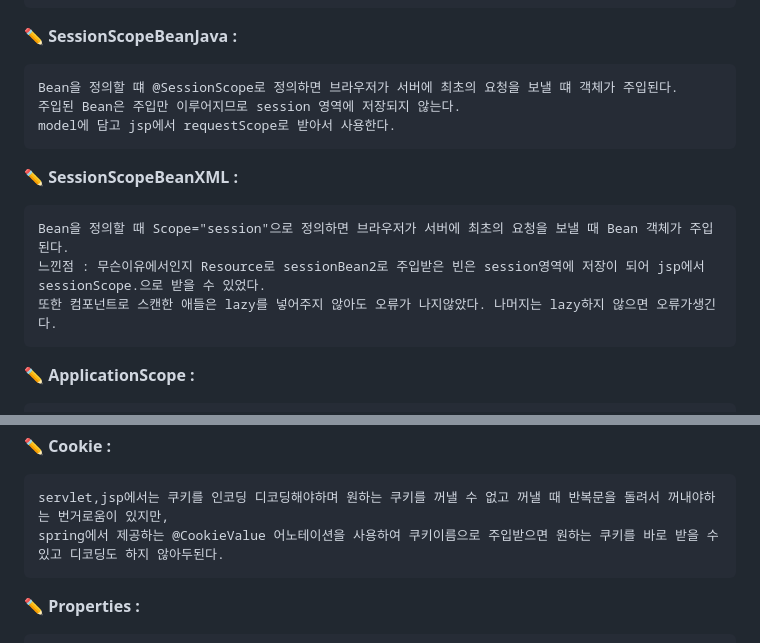
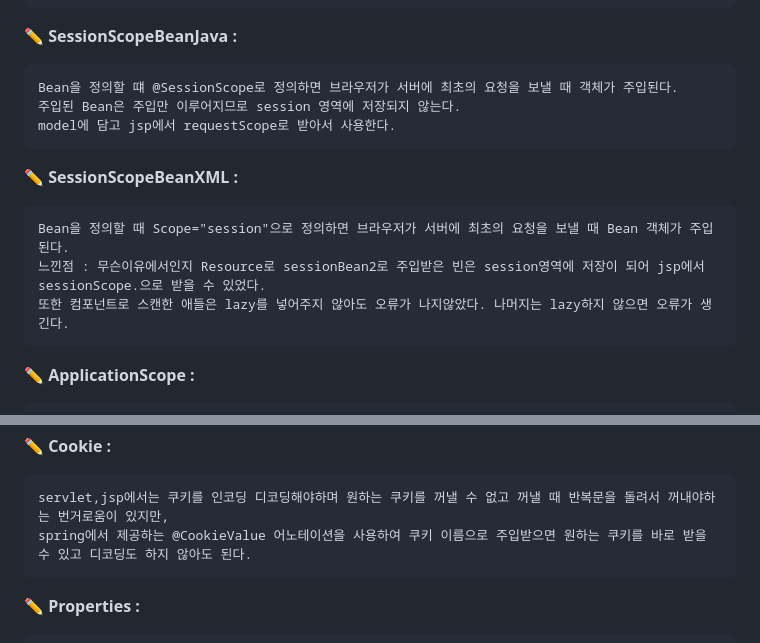
Before and after one commit to aass2769/spring_mvc_study, a Markdown page: README.md, 2 parts joined by grey strips. Rendered like a GitHub page.

```diff
--- a/README.md
+++ b/README.md
@@ -107,7 +107,7 @@ Spring MVC를 공부하며 각 프로젝트를 구분하고 정리했습니다.<
 
 :pencil2: **SessionScopeBeanJava :**
 
-	Bean을 정의할 떄 @SessionScope로 정의하면 브라우저가 서버에 최초의 요청을 보낼 떄 객체가 주입된다.
+	Bean을 정의할 떄 @SessionScope로 정의하면 브라우저가 서버에 최초의 요청을 보낼 때 객체가 주입된다.
 	주입된 Bean은 주입만 이루어지므로 session 영역에 저장되지 않는다.
 	model에 담고 jsp에서 requestScope로 받아서 사용한다.
 
@@ -115,7 +115,7 @@ Spring MVC를 공부하며 각 프로젝트를 구분하고 정리했습니다.<
 
 	Bean을 정의할 때 Scope="session"으로 정의하면 브라우저가 서버에 최초의 요청을 보낼 때 Bean 객체가 주입된다.
 	느낀점 : 무슨이유에서인지 Resource로 sessionBean2로 주입받은 빈은 session영역에 저장이 되어 jsp에서 sessionScope.으로 받을 수 있었다.
-	또한 컴포넌트로 스캔한 애들은 lazy를 넣어주지 않아도 오류가 나지않았다. 나머지는 lazy하지 않으면 오류가생긴다.
+	또한 컴포넌트로 스캔한 애들은 lazy를 넣어주지 않아도 오류가 나지않았다. 나머지는 lazy하지 않으면 오류가 생긴다.
 
 :pencil2: **ApplicationScope :**
 
@@ -135,7 +135,7 @@ Spring MVC를 공부하며 각 프로젝트를 구분하고 정리했습니다.<
 :pencil2: **Cookie :**
 
 	servlet,jsp에서는 쿠키를 인코딩 디코딩해야하며 원하는 쿠키를 꺼낼 수 없고 꺼낼 때 반복문을 돌려서 꺼내야하는 번거로움이 있지만,
-	spring에서 제공하는 @CookieValue 어노테이션을 사용하여 쿠키이름으로 주입받으면 원하는 쿠키를 바로 받을 수 있고 디코딩도 하지 않아두된다.
+	spring에서 제공하는 @CookieValue 어노테이션을 사용하여 쿠키 이름으로 주입받으면 원하는 쿠키를 바로 받을 수 있고 디코딩도 하지 않아도 된다.
 
 :pencil2: **Properties :**
 
```
